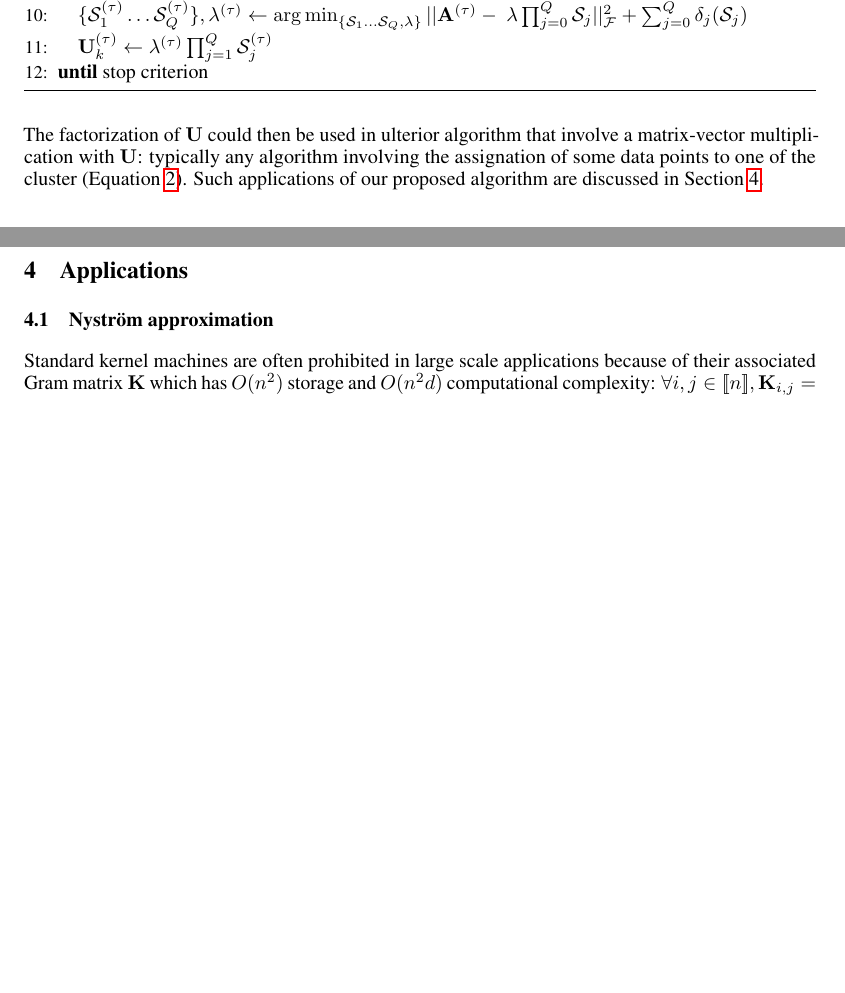
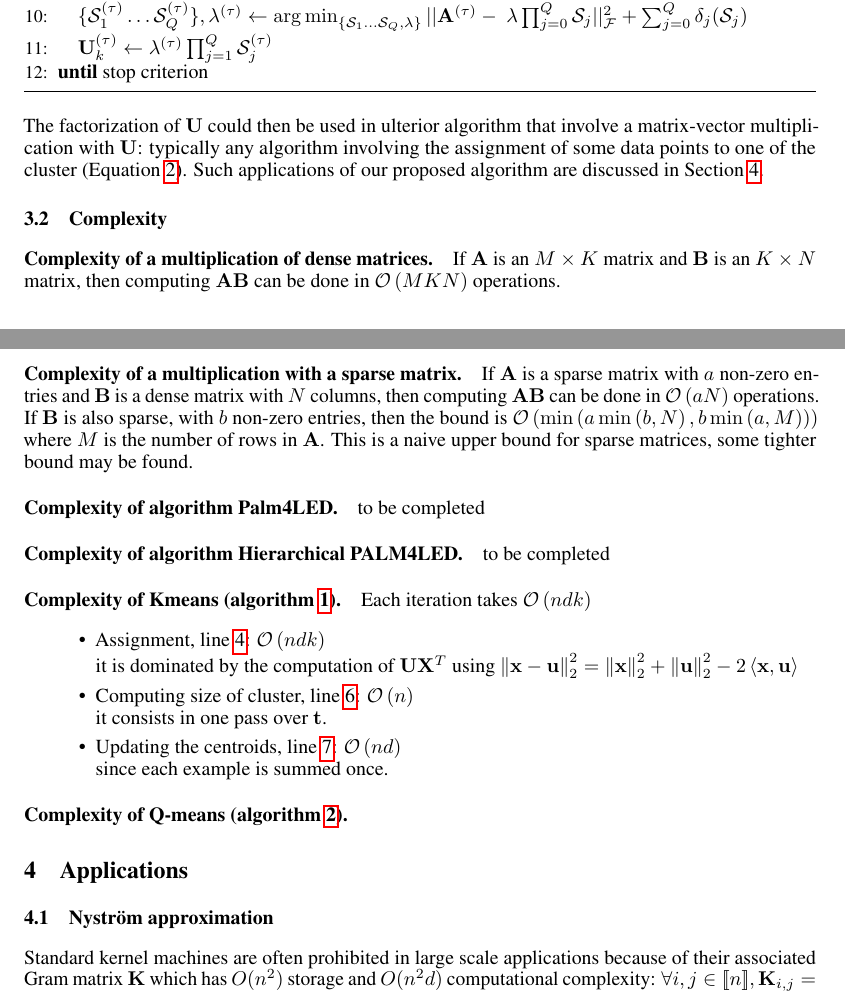
Before and after one commit to lucgiffon/qkmeans, a LaTeX document (reports/nips_2019/document_travail.tex): two parts of pages 4 and 5 of 6, joined at a grey line, cut so that both start at the same text, the shorter picture padded with empty space. Compiled offline with pdfLaTeX.

Commit message:
added kmeans complexity and minor corrections (labels)

```diff
--- a/reports/nips_2019/document_travail.tex
+++ b/reports/nips_2019/document_travail.tex
@@ -260,7 +261,35 @@ Since \textit{Hierarchical PALM4LED} successivly update the $\mathcal{S}_j$s ind
 \end{algorithmic}
 \end{algorithm}
 
-The factorization of $\rmU$ could then be used in ulterior algorithm that involve a matrix-vector multiplication with $\rmU$: typically any algorithm involving the assignation of some data points to one of the cluster (Equation \ref{eq:assignation_problem_kmeans}). Such applications of our proposed algorithm are discussed in Section \ref{sec:uses}.
+The factorization of $\rmU$ could then be used in ulterior algorithm that involve a matrix-vector multiplication with $\rmU$: typically any algorithm involving the assignment of some data points to one of the cluster (Equation \ref{eq:assignment_problem_kmeans}). Such applications of our proposed algorithm are discussed in Section \ref{sec:uses}.
+
+\subsection{Complexity}
+\paragraph{Complexity of a multiplication of dense matrices.}
+If $\rmA$ is an $M\times K $ matrix and $\rmB$ is an $K \times N$ matrix, then computing $\rmA \rmB$ can be done in $\mathcal{O}\left (MKN\right )$ operations.
+
+\paragraph{Complexity of a multiplication with a sparse matrix.}
+If $\rmA$ is a sparse matrix with $a$ non-zero entries and $\rmB$ is a dense matrix with $N$ columns, then computing $\rmA \rmB$ can be done in $\mathcal{O}\left (aN\right )$ operations.
+If $\rmB$ is also sparse, with $b$ non-zero entries, then the bound is $\mathcal{O}\left ( \min\left ( a \min\left (b, N \right ), b \min\left (a, M\right ) \right ) \right )$ where $M$ is the number of rows in $\rmA$.
+This is a naive upper bound for sparse matrices, some tighter bound may be found.
+
+\paragraph{Complexity of algorithm Palm4LED.}
+to be completed
+
+\paragraph{Complexity of algorithm Hierarchical PALM4LED.}
+to be completed
+
+\paragraph{Complexity of Kmeans (algorithm~\ref{algo:kmeans}).}
+Each iteration takes $\mathcal{O}\left (ndk\right )$
+\begin{itemize}
+\item Assignment, line~\ref{line:kmeans:assignment}: $\mathcal{O}\left (ndk\right )$\\
+it is dominated by the computation of $\rmU \rmX^T$ using $\left \|\rvx-\rvu\right \|_2^2=\left \|\rvx\right \|_2^2+\left \|\rvu\right \|_2^2-2\left <\rvx, \rvu\right >$
+\item Computing size of cluster, line~\ref{line:kmeans:count}: $\mathcal{O}\left (n \right )$\\
+it consists in one pass over $\rvt$.
+\item Updating the centroids, line~\ref{line:kmeans:compute_means}: $\mathcal{O}\left (nd\right )$\\
+since each example is summed once.
+\end{itemize}
+
+\paragraph{Complexity of Q-means (algorithm~\ref{algo:qmeans}).}
 
 \section{Applications}
 \label{sec:uses}
```
Also changed, not shown: reports/nips_2019/document_travail.tex (21 more changed lines).
